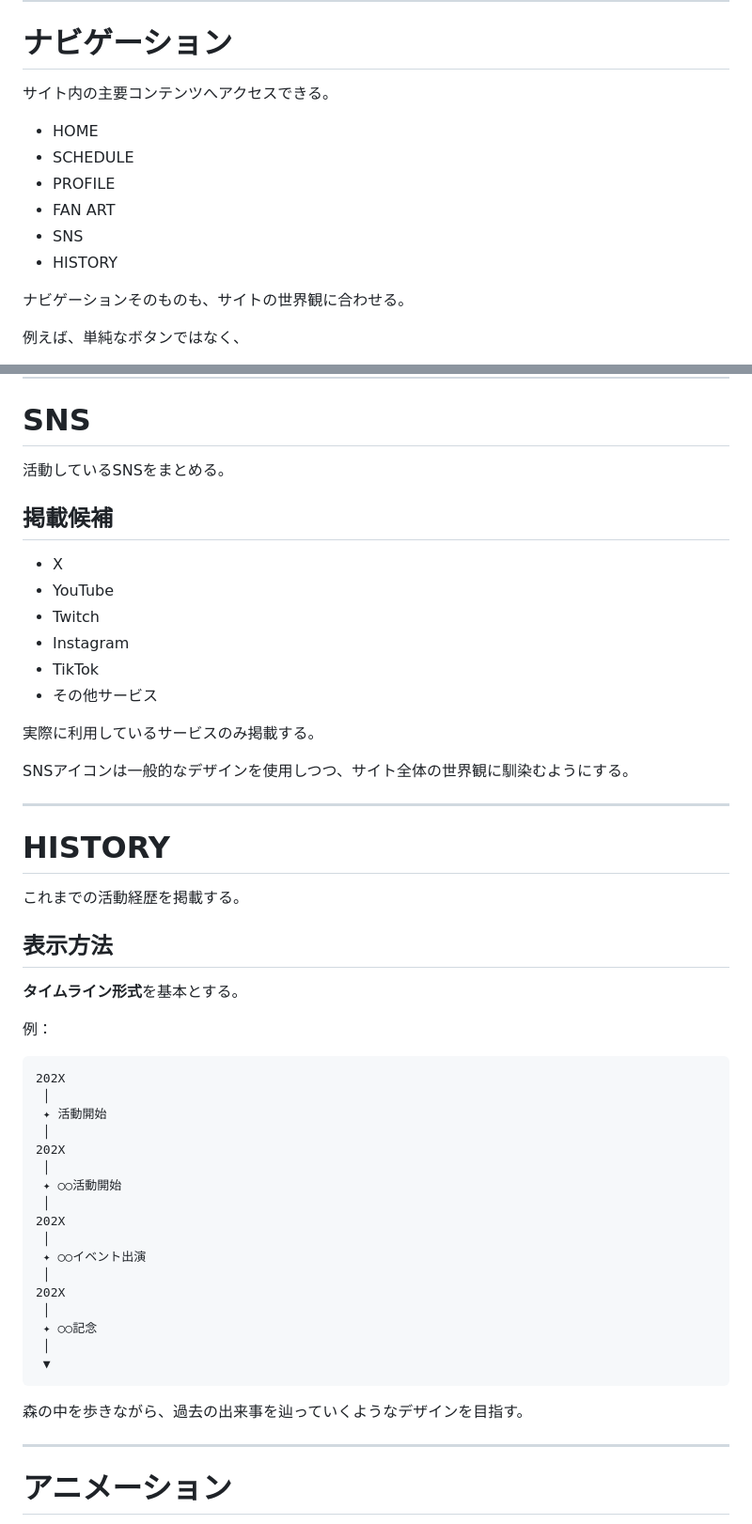
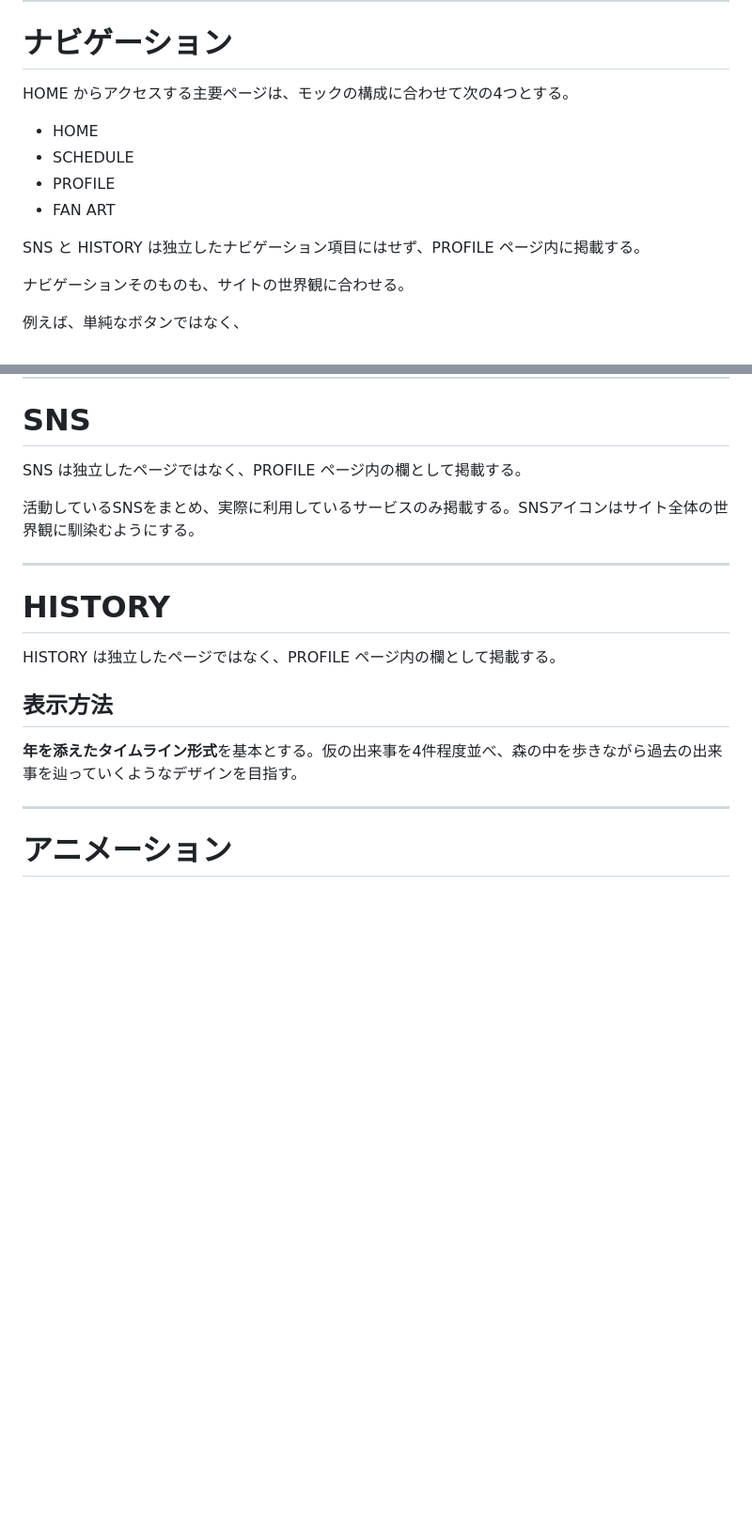
Before and after one commit to satsukikanata/MyHP, a Markdown page: README.md, 2 parts joined by grey strips. Shown at 94% size. GitHub-like rendering; blank space fills up the shorter version.

````diff
--- a/README.md
+++ b/README.md
@@ -159,14 +159,14 @@ PC・スマートフォンのどちらでも、世界観と使いやすさを両
 
 # ナビゲーション
 
-サイト内の主要コンテンツへアクセスできる。
+HOME からアクセスする主要ページは、モックの構成に合わせて次の4つとする。
 
 * HOME
 * SCHEDULE
 * PROFILE
 * FAN ART
-* SNS
-* HISTORY
+
+SNS と HISTORY は独立したナビゲーション項目にはせず、PROFILE ページ内に掲載する。
 
 ナビゲーションそのものも、サイトの世界観に合わせる。
 
@@ -244,54 +253,19 @@ PC・スマートフォンのどちらでも、世界観と使いやすさを両
 
 # SNS
 
-活動しているSNSをまとめる。
+SNS は独立したページではなく、PROFILE ページ内の欄として掲載する。
 
-## 掲載候補
-
-* X
-* YouTube
-* Twitch
-* Instagram
-* TikTok
-* その他サービス
-
-実際に利用しているサービスのみ掲載する。
-
-SNSアイコンは一般的なデザインを使用しつつ、サイト全体の世界観に馴染むようにする。
+活動しているSNSをまとめ、実際に利用しているサービスのみ掲載する。SNSアイコンはサイト全体の世界観に馴染むようにする。
 
 ---
 
 # HISTORY
 
-これまでの活動経歴を掲載する。
+HISTORY は独立したページではなく、PROFILE ページ内の欄として掲載する。
 
 ## 表示方法
 
-**タイムライン形式**を基本とする。
-
-例：
-
-```text
-202X
- │
- ✦ 活動開始
- │
-202X
- │
- ✦ ○○活動開始
- │
-202X
- │
- ✦ ○○イベント出演
- │
-202X
- │
- ✦ ○○記念
- │
- ▼
-```
-
-森の中を歩きながら、過去の出来事を辿っていくようなデザインを目指す。
+**年を添えたタイムライン形式**を基本とする。仮の出来事を4件程度並べ、森の中を歩きながら過去の出来事を辿っていくようなデザインを目指す。
 
 ---
 
````
Also changed, not shown: other parts of README.md (+25 -18 lines).
